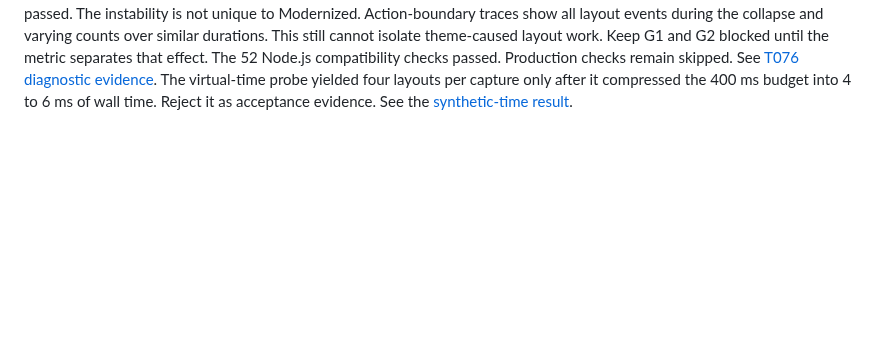
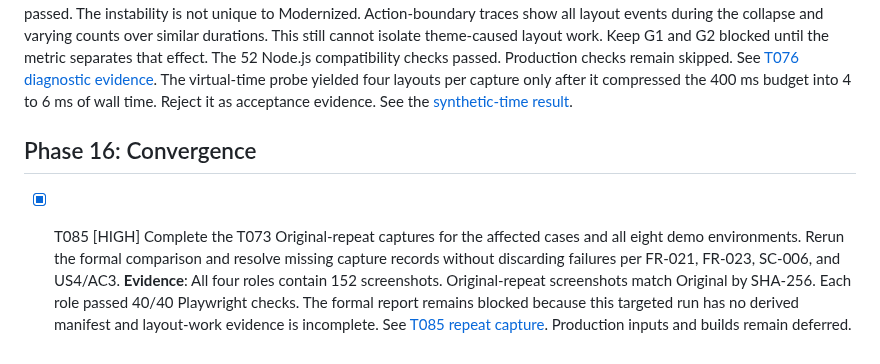
Before and after one commit to ViachaslauStrelnikau/extjs7-classic-theme-upgrade, a Markdown page: specs/001-modernize-classic-theme/tasks.md, the part around the change. Rendered like a GitHub page; blank space fills up the shorter version.

Commit message:
Complete T085 repeat captures

```diff
--- a/specs/001-modernize-classic-theme/tasks.md
+++ b/specs/001-modernize-classic-theme/tasks.md
@@ -370,3 +370,7 @@ The 52 Node.js compatibility checks passed. Production checks remain skipped.
 See [T076 diagnostic evidence](evidence/t076-layout-diagnostic.md).
 The virtual-time probe yielded four layouts per capture only after it compressed the 400 ms budget
 into 4 to 6 ms of wall time. Reject it as acceptance evidence. See the [synthetic-time result](evidence/t076-layout-diagnostic.md#synthetic-time-experiment).
+
+## Phase 16: Convergence
+
+- [X] T085 [HIGH] Complete the T073 Original-repeat captures for the affected cases and all eight demo environments. Rerun the formal comparison and resolve missing capture records without discarding failures per FR-021, FR-023, SC-006, and US4/AC3. **Evidence**: All four roles contain 152 screenshots. Original-repeat screenshots match Original by SHA-256. Each role passed 40/40 Playwright checks. The formal report remains blocked because this targeted run has no derived manifest and layout-work evidence is incomplete. See [T085 repeat capture](evidence/t085-t073-repeat-20261023.md). Production inputs and builds remain deferred.
```
Also changed, not shown: 2 other files.
